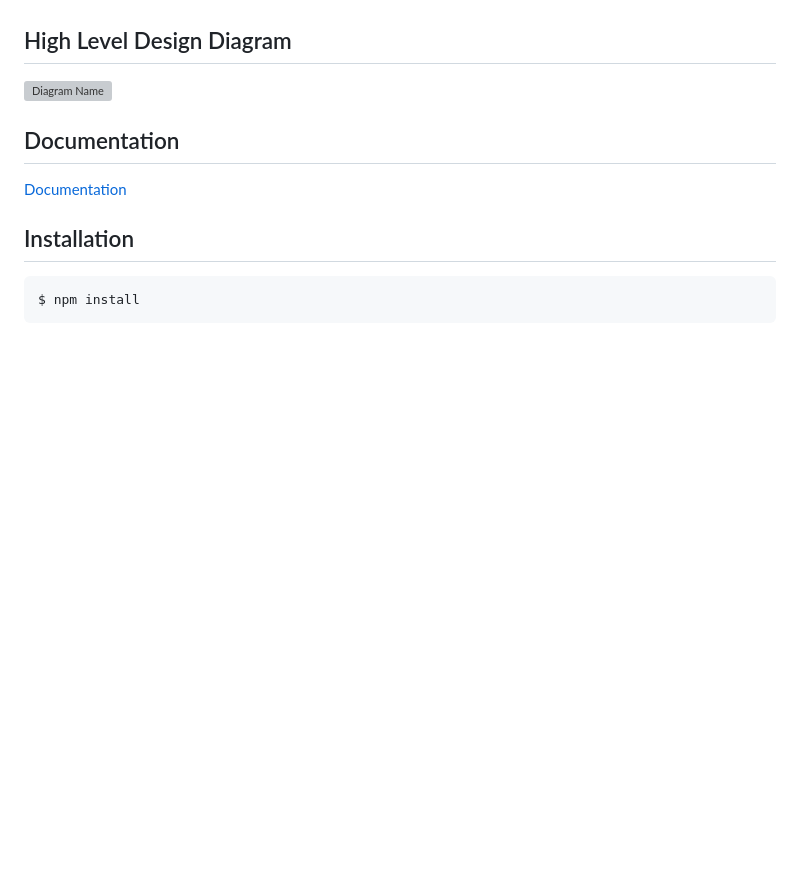
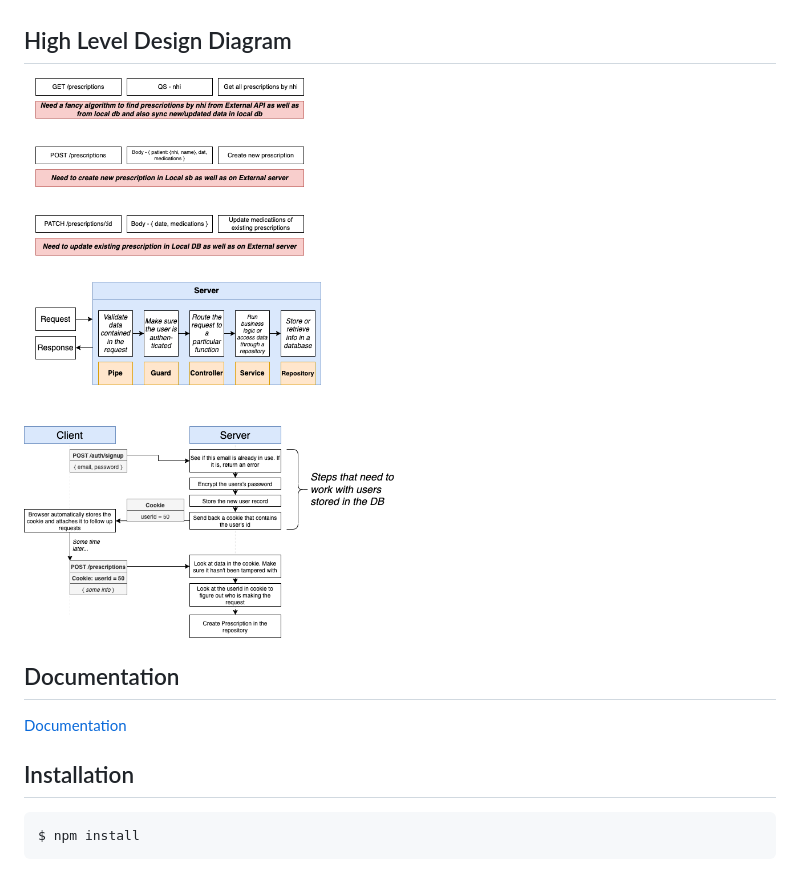
Before and after one commit to deepakkhandelwalgit/fhir_prescriptions, a Markdown page: README.md, the part around the change. Drawn GitHub-style; pictures changed too: assets/flow-fhir.drawio.png (added); blank space fills up the shorter version; grey boxes are pictures that could not be loaded.

Commit message:
added png of flowdiagram

```diff
--- a/README.md
+++ b/README.md
@@ -35,7 +35,7 @@ scratch, design and implement a simple backend API that allows us to do the foll
 - Edit an existing prescription
 
 ## High Level Design Diagram
-![Diagram Name](assets/flow-fhir.drawio)
+![Diagram Name](assets/flow-fhir.drawio.png)
 
 ## Documentation
 [Documentation](documentation/index.html)
```
